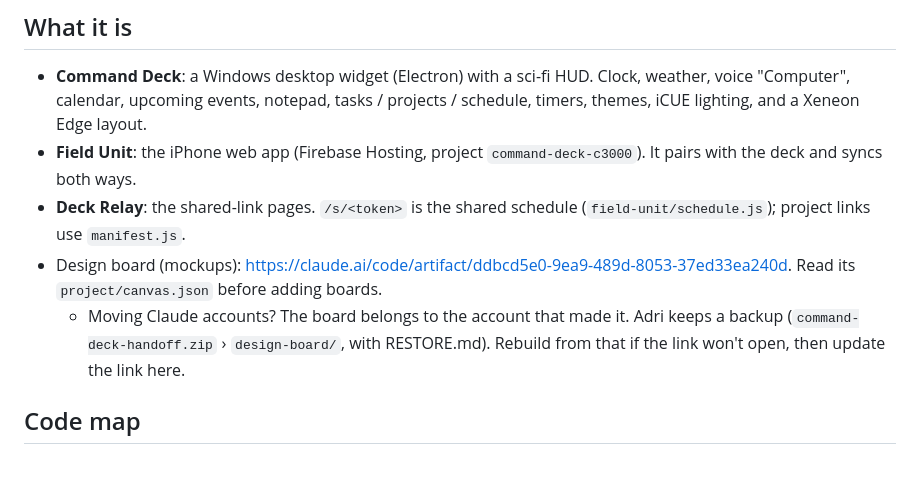
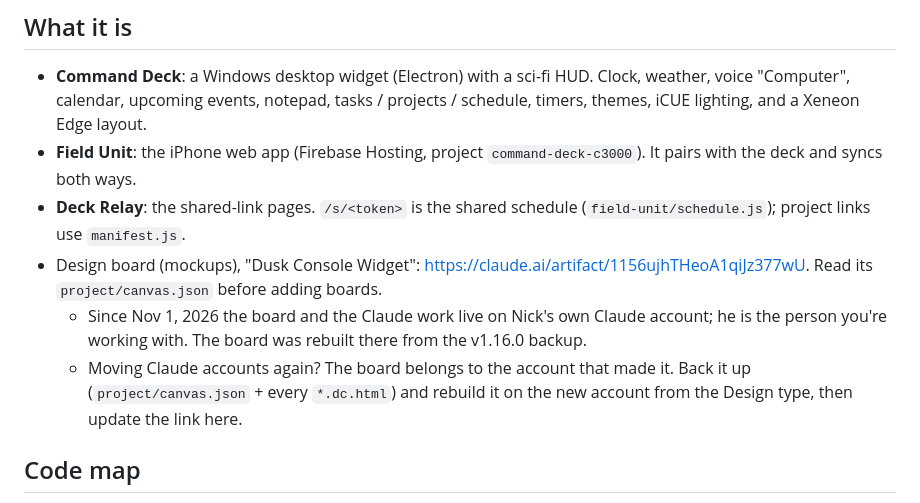
Before and after one commit to spamadrienneswiss-creator/command-deck, a Markdown page: CLAUDE.md, the part around the change. Rendered like a GitHub page; blank space fills up the shorter version.

Commit message:
Handoff: design board now on Nick's account
Co-Authored-By: Claude Opus 5.5 <noreply@anthropic.com>
Claude-Session: https://claude.ai/code/session_01GXryVwUeKws3bFWGAeS5Jb

```diff
--- a/CLAUDE.md
+++ b/CLAUDE.md
@@ -13,8 +13,9 @@ Read this first in any new thread. It's the handoff from earlier work, so a fres
 - **Command Deck**: a Windows desktop widget (Electron) with a sci-fi HUD. Clock, weather, voice "Computer", calendar, upcoming events, notepad, tasks / projects / schedule, timers, themes, iCUE lighting, and a Xeneon Edge layout.
 - **Field Unit**: the iPhone web app (Firebase Hosting, project `command-deck-c3000`). It pairs with the deck and syncs both ways.
 - **Deck Relay**: the shared-link pages. `/s/<token>` is the shared schedule (`field-unit/schedule.js`); project links use `manifest.js`.
-- Design board (mockups): https://claude.ai/code/artifact/ddbcd5e0-9ea9-489d-8053-37ed33ea240d. Read its `project/canvas.json` before adding boards.
-  - Moving Claude accounts? The board belongs to the account that made it. Adri keeps a backup (`command-deck-handoff.zip` › `design-board/`, with RESTORE.md). Rebuild from that if the link won't open, then update the link here.
+- Design board (mockups), "Dusk Console Widget": https://claude.ai/artifact/1156ujhTHeoA1qiJz377wU. Read its `project/canvas.json` before adding boards.
+  - Since Nov 1, 2026 the board and the Claude work live on Nick's own Claude account; he is the person you're working with. The board was rebuilt there from the v1.16.0 backup.
+  - Moving Claude accounts again? The board belongs to the account that made it. Back it up (`project/canvas.json` + every `*.dc.html`) and rebuild it on the new account from the Design type, then update the link here.
 
 ## Code map
 - `main.js`, `preload.js`, `src/`: Electron main process (store, commands, calendar, iCUE/lighting).
```
